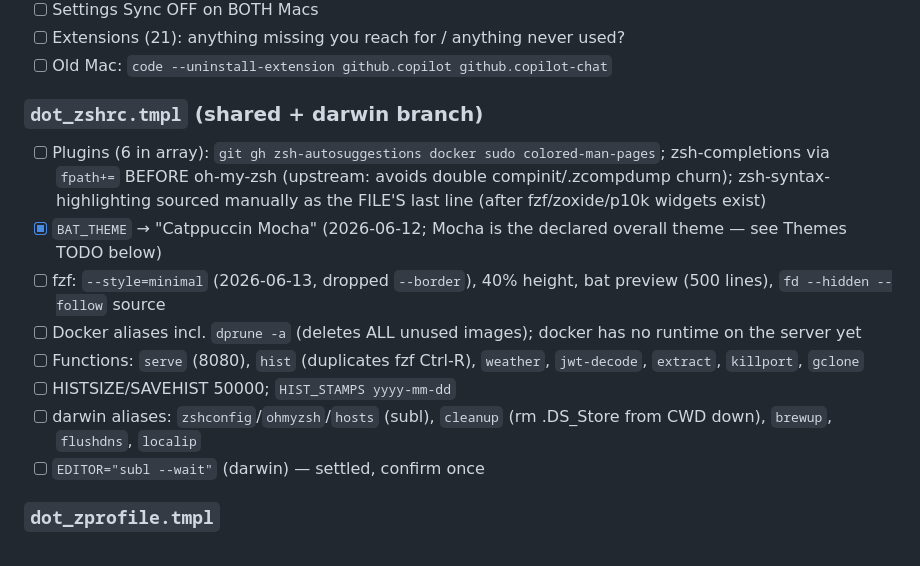
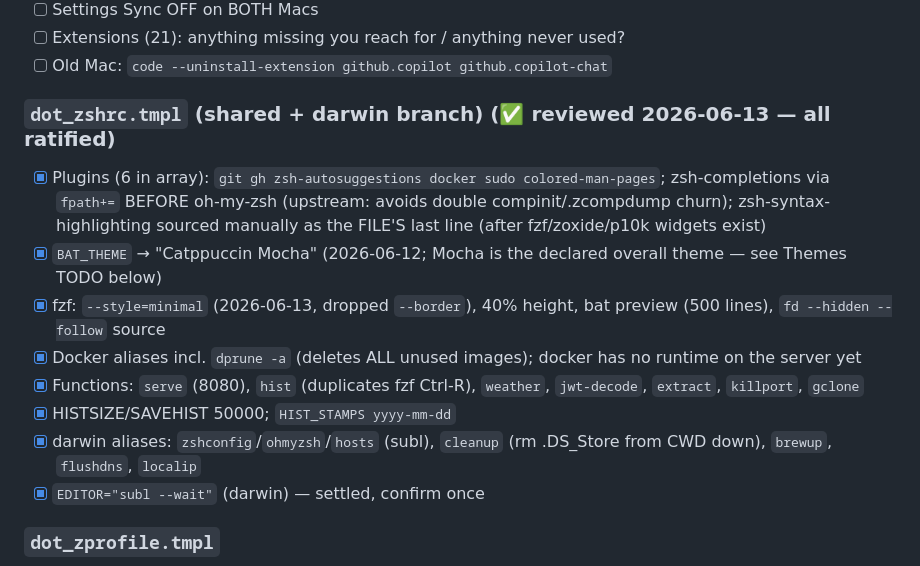
Before and after one commit to escalonc/dotfiles, a Markdown page: REVIEW.md, the part around the change. Rendered like a GitHub page.

Commit message:
REVIEW: mark dot_zshrc.tmpl section complete
All zshrc audit items ratified (2026-06-13).

Co-Authored-By: Claude Opus 4.8 (1M context) <noreply@anthropic.com>

```diff
--- a/REVIEW.md
+++ b/REVIEW.md
@@ -44,15 +44,15 @@ only the question **"is this what I actually want?"** Check off as you confirm.
 - [ ] Extensions (21): anything missing you reach for / anything never used?
 - [ ] Old Mac: `code --uninstall-extension github.copilot github.copilot-chat`
 
-### `dot_zshrc.tmpl` (shared + darwin branch)
-- [ ] Plugins (6 in array): `git gh zsh-autosuggestions docker sudo colored-man-pages`; zsh-completions via `fpath+=` BEFORE oh-my-zsh (upstream: avoids double compinit/.zcompdump churn); zsh-syntax-highlighting sourced manually as the FILE'S last line (after fzf/zoxide/p10k widgets exist)
+### `dot_zshrc.tmpl` (shared + darwin branch) (✅ reviewed 2026-06-13 — all ratified)
+- [x] Plugins (6 in array): `git gh zsh-autosuggestions docker sudo colored-man-pages`; zsh-completions via `fpath+=` BEFORE oh-my-zsh (upstream: avoids double compinit/.zcompdump churn); zsh-syntax-highlighting sourced manually as the FILE'S last line (after fzf/zoxide/p10k widgets exist)
 - [x] `BAT_THEME` → "Catppuccin Mocha" (2026-06-12; Mocha is the declared overall theme — see Themes TODO below)
-- [ ] fzf: `--style=minimal` (2026-06-13, dropped `--border`), 40% height, bat preview (500 lines), `fd --hidden --follow` source
-- [ ] Docker aliases incl. `dprune -a` (deletes ALL unused images); docker has no runtime on the server yet
-- [ ] Functions: `serve` (8080), `hist` (duplicates fzf Ctrl-R), `weather`, `jwt-decode`, `extract`, `killport`, `gclone`
-- [ ] HISTSIZE/SAVEHIST 50000; `HIST_STAMPS yyyy-mm-dd`
-- [ ] darwin aliases: `zshconfig`/`ohmyzsh`/`hosts` (subl), `cleanup` (rm .DS_Store from CWD down), `brewup`, `flushdns`, `localip`
-- [ ] `EDITOR="subl --wait"` (darwin) — settled, confirm once
+- [x] fzf: `--style=minimal` (2026-06-13, dropped `--border`), 40% height, bat preview (500 lines), `fd --hidden --follow` source
+- [x] Docker aliases incl. `dprune -a` (deletes ALL unused images); docker has no runtime on the server yet
+- [x] Functions: `serve` (8080), `hist` (duplicates fzf Ctrl-R), `weather`, `jwt-decode`, `extract`, `killport`, `gclone`
+- [x] HISTSIZE/SAVEHIST 50000; `HIST_STAMPS yyyy-mm-dd`
+- [x] darwin aliases: `zshconfig`/`ohmyzsh`/`hosts` (subl), `cleanup` (rm .DS_Store from CWD down), `brewup`, `flushdns`, `localip`
+- [x] `EDITOR="subl --wait"` (darwin) — settled, confirm once
 
 ### `dot_zprofile.tmpl`
 - [ ] darwin: guarded brew shellenv + Sublime/VS Code CLI dirs on PATH — both editors still the right PATH additions?
```
